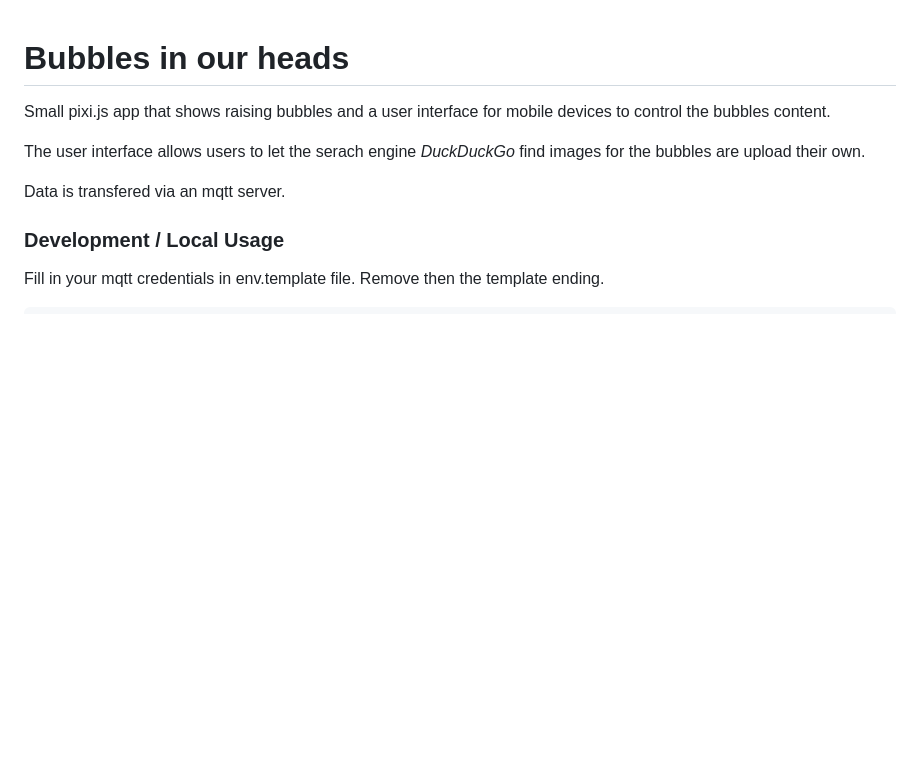
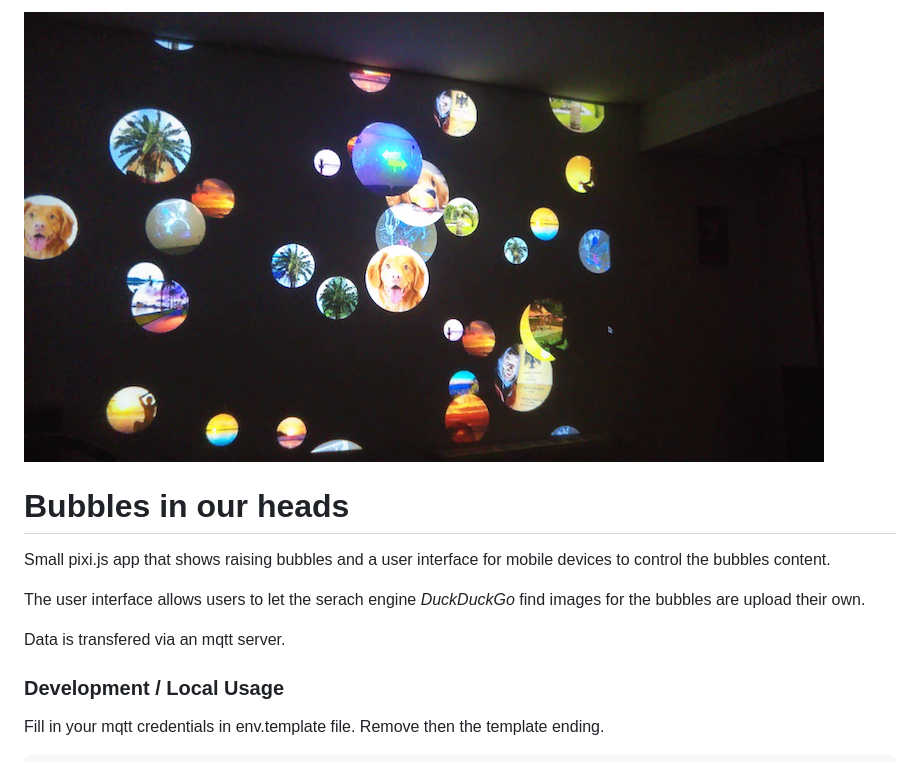
Before and after one commit to fancyn3rd/bubbles-in-our-heads, a Markdown page: README.md, the part around the change. Rendered like a GitHub page; pictures changed too: cover.png (added); blank space fills up the shorter version.

Commit message:
Add cover to readme

```diff
--- a/README.md
+++ b/README.md
@@ -1,3 +1,5 @@
+![](cover.png)
+
 # Bubbles in our heads
 
 Small pixi.js app that shows raising bubbles and a user interface for mobile devices to control the bubbles content.
```
